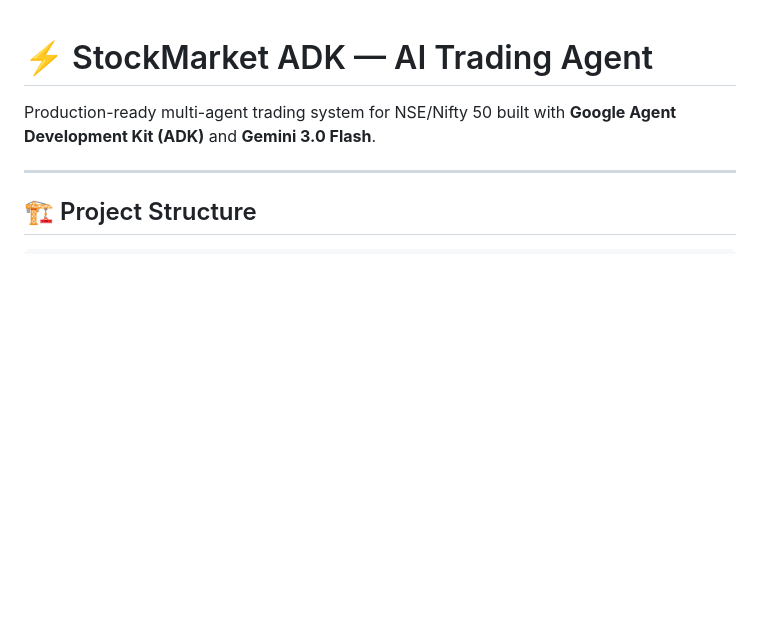
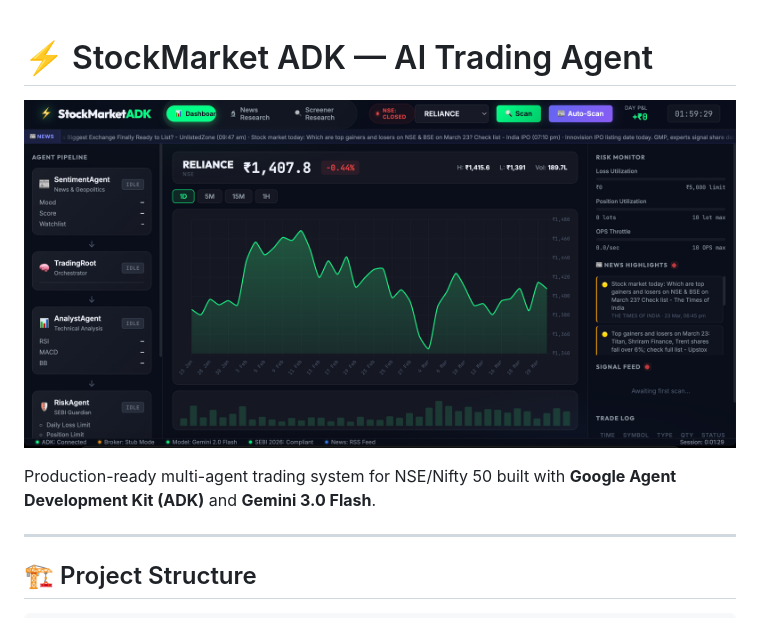
Before and after one commit to simranjeet97/Autonomous_StockMarket_AIAgent, a Markdown page: README.md, the part around the change. Rendered like a GitHub page; blank space fills up the shorter version.

Commit message:
docs: Add dashboard UI screenshot to README.

```diff
--- a/README.md
+++ b/README.md
@@ -1,4 +1,6 @@
 # ⚡ StockMarket ADK — AI Trading Agent
+
+![Dashboard UI](dashboard/UI.png)
 
 Production-ready multi-agent trading system for NSE/Nifty 50 built with **Google Agent Development Kit (ADK)** and **Gemini 3.0 Flash**.
 
```
